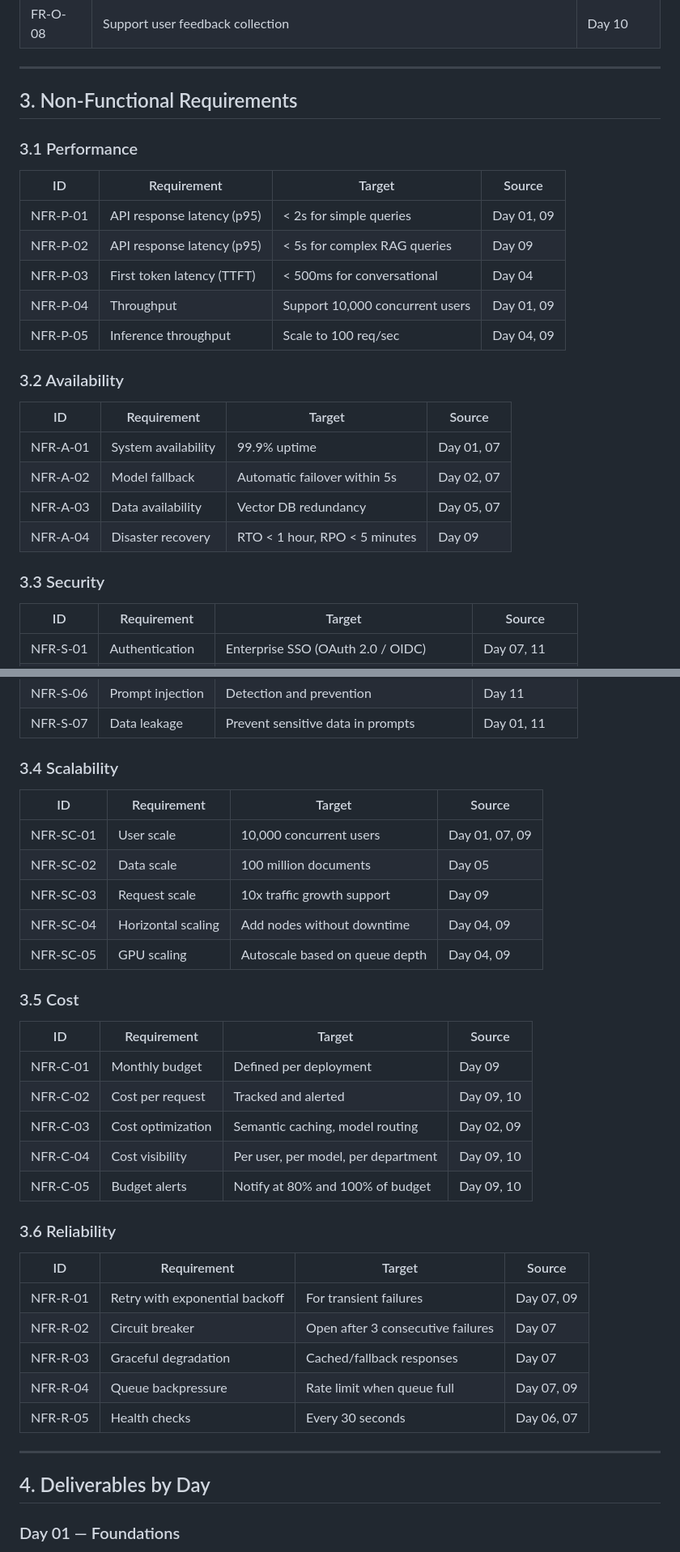
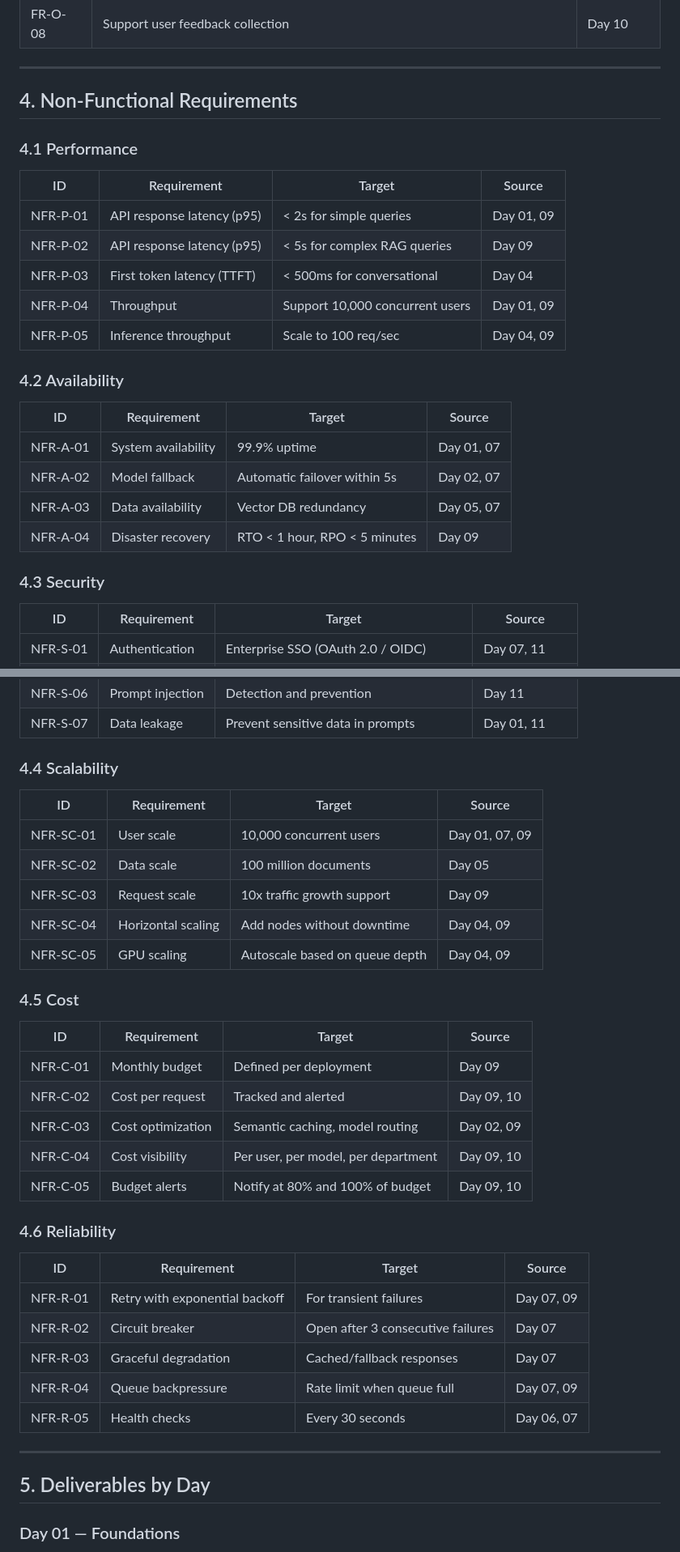
Before and after one commit to hacrex/AI-Architect-2026, a Markdown page: requirements.md, 2 parts joined by grey strips. Shown at 81% size. GitHub-like rendering.

```diff
--- a/requirements.md
+++ b/requirements.md
@@ -146,9 +221,9 @@ By completion, the learner can:
 
 ---
 
-## 3. Non-Functional Requirements
+## 4. Non-Functional Requirements
 
-### 3.1 Performance
+### 4.1 Performance
 
 | ID | Requirement | Target | Source |
 |----|-------------|--------|--------|
@@ -158,7 +233,7 @@ By completion, the learner can:
 | NFR-P-04 | Throughput | Support 10,000 concurrent users | Day 01, 09 |
 | NFR-P-05 | Inference throughput | Scale to 100 req/sec | Day 04, 09 |
 
-### 3.2 Availability
+### 4.2 Availability
 
 | ID | Requirement | Target | Source |
 |----|-------------|--------|--------|
@@ -167,7 +242,7 @@ By completion, the learner can:
 | NFR-A-03 | Data availability | Vector DB redundancy | Day 05, 07 |
 | NFR-A-04 | Disaster recovery | RTO < 1 hour, RPO < 5 minutes | Day 09 |
 
-### 3.3 Security
+### 4.3 Security
 
 | ID | Requirement | Target | Source |
 |----|-------------|--------|--------|
@@ -179,7 +254,7 @@ By completion, the learner can:
 | NFR-S-06 | Prompt injection | Detection and prevention | Day 11 |
 | NFR-S-07 | Data leakage | Prevent sensitive data in prompts | Day 01, 11 |
 
-### 3.4 Scalability
+### 4.4 Scalability
 
 | ID | Requirement | Target | Source |
 |----|-------------|--------|--------|
@@ -189,7 +264,7 @@ By completion, the learner can:
 | NFR-SC-04 | Horizontal scaling | Add nodes without downtime | Day 04, 09 |
 | NFR-SC-05 | GPU scaling | Autoscale based on queue depth | Day 04, 09 |
 
-### 3.5 Cost
+### 4.5 Cost
 
 | ID | Requirement | Target | Source |
 |----|-------------|--------|--------|
@@ -199,7 +274,7 @@ By completion, the learner can:
 | NFR-C-04 | Cost visibility | Per user, per model, per department | Day 09, 10 |
 | NFR-C-05 | Budget alerts | Notify at 80% and 100% of budget | Day 09, 10 |
 
-### 3.6 Reliability
+### 4.6 Reliability
 
 | ID | Requirement | Target | Source |
 |----|-------------|--------|--------|
@@ -211,7 +286,7 @@ By completion, the learner can:
 
 ---
 
-## 4. Deliverables by Day
+## 5. Deliverables by Day
 
 ### Day 01 — Foundations
 
```
Also changed, not shown: other parts of requirements.md (+87 -12 lines).
